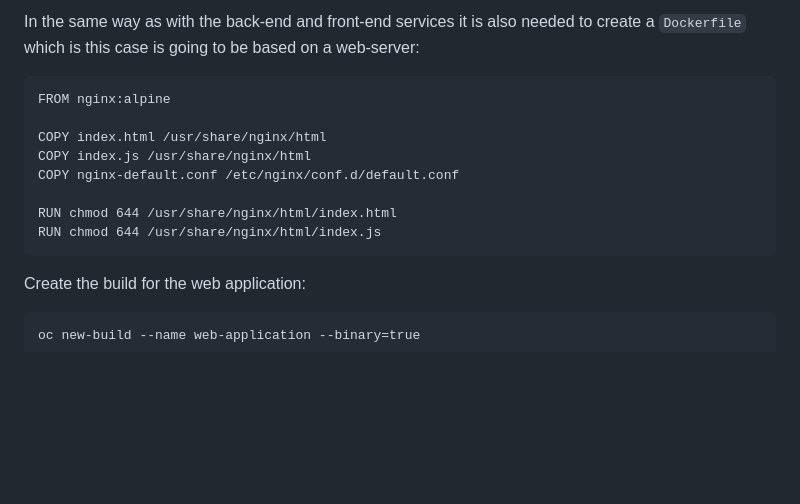
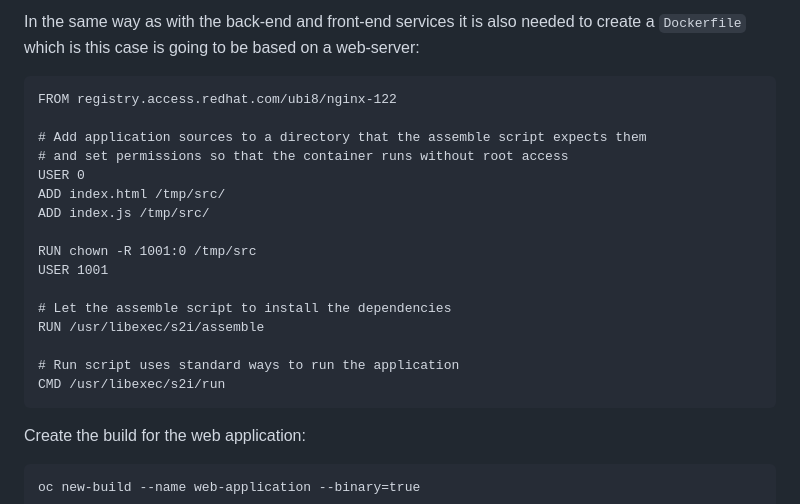
Before and after one commit to crossvale-inc/ocp-introduction-workshop, a Markdown page: workshop-script.md, the part around the change. Drawn GitHub-style; blank space fills up the shorter version.

Commit message:
Add expected dockerfile for web-application

````diff
--- a/workshop-script.md
+++ b/workshop-script.md
@@ -743,14 +743,22 @@ getButton.addEventListener("click", () => {
 In the same way as with the back-end and front-end services it is also needed to create a `Dockerfile` which is this case is going to be based on a web-server:
 
 ```
-FROM nginx:alpine
+FROM registry.access.redhat.com/ubi8/nginx-122
 
-COPY index.html /usr/share/nginx/html
-COPY index.js /usr/share/nginx/html
-COPY nginx-default.conf /etc/nginx/conf.d/default.conf
+# Add application sources to a directory that the assemble script expects them
+# and set permissions so that the container runs without root access
+USER 0
+ADD index.html /tmp/src/
+ADD index.js /tmp/src/
 
-RUN chmod 644 /usr/share/nginx/html/index.html
-RUN chmod 644 /usr/share/nginx/html/index.js
+RUN chown -R 1001:0 /tmp/src
+USER 1001
+
+# Let the assemble script to install the dependencies
+RUN /usr/libexec/s2i/assemble
+
+# Run script uses standard ways to run the application
+CMD /usr/libexec/s2i/run
 ```
 
 Create the build for the web application:
````
